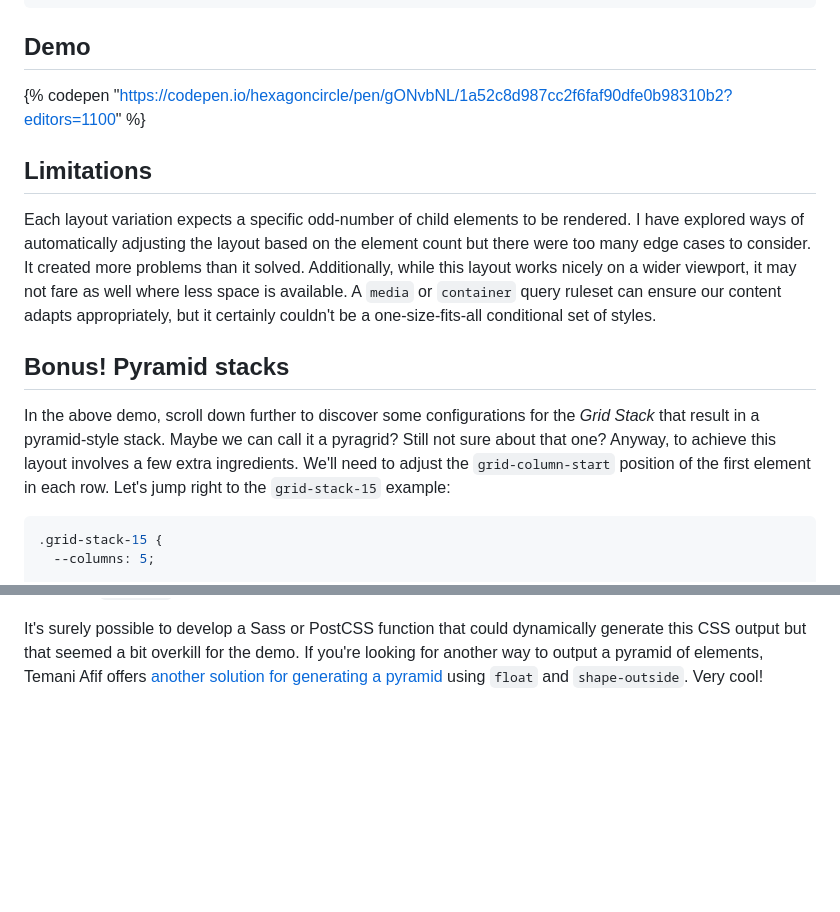
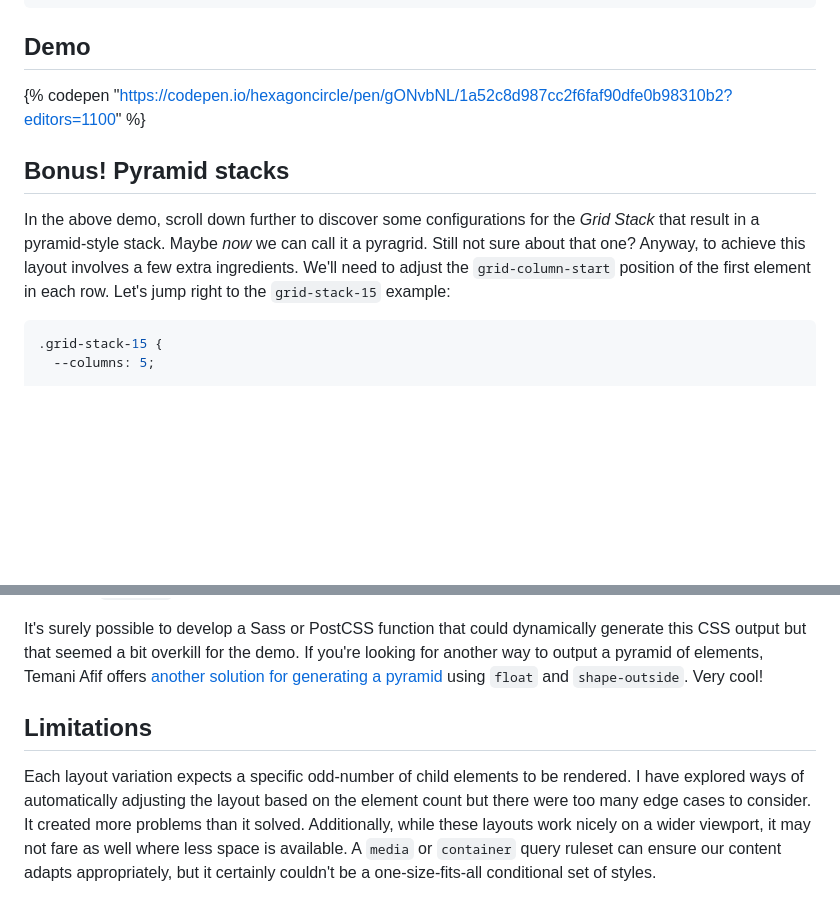
Before and after one commit to hexagoncircle/ryan-mulligan-dev, a Markdown page: src/blog/grid-stacks.md, 2 parts joined by grey strips. GitHub-like rendering; blank space fills up the shorter version.

Commit message:
Swap sections

````diff
--- a/src/blog/grid-stacks.md
+++ b/src/blog/grid-stacks.md
@@ -73,13 +73,9 @@ The `--columns` value gets doubled as it passes through the CSS `calc()` functio
 
 {% codepen "https://codepen.io/hexagoncircle/pen/gONvbNL/1a52c8d987cc2f6faf90dfe0b98310b2?editors=1100" %}
 
-## Limitations
-
-Each layout variation expects a specific odd-number of child elements to be rendered. I have explored ways of automatically adjusting the layout based on the element count but there were too many edge cases to consider. It created more problems than it solved. Additionally, while this layout works nicely on a wider viewport, it may not fare as well where less space is available. A `media` or `container` query ruleset can ensure our content adapts appropriately, but it certainly couldn't be a one-size-fits-all conditional set of styles.
-
 ## Bonus! Pyramid stacks
 
-In the above demo, scroll down further to discover some configurations for the *Grid Stack* that result in a pyramid-style stack. Maybe we can call it a pyragrid? Still not sure about that one? Anyway, to achieve this layout involves a few extra ingredients. We'll need to adjust the `grid-column-start` position of the first element in each row. Let's jump right to the `grid-stack-15` example:
+In the above demo, scroll down further to discover some configurations for the *Grid Stack* that result in a pyramid-style stack. Maybe _now_ we can call it a pyragrid. Still not sure about that one? Anyway, to achieve this layout involves a few extra ingredients. We'll need to adjust the `grid-column-start` position of the first element in each row. Let's jump right to the `grid-stack-15` example:
 
 ```scss
 .grid-stack-15 {
@@ -107,3 +103,7 @@ In the above demo, scroll down further to discover some configurations for the *
 - We'll nudge the first item in each row with `grid-column-start`. The top row element's start position is equal to the `--column` value. Subsequent rules will decrease this value by 1.
 
 It's surely possible to develop a Sass or PostCSS function that could dynamically generate this CSS output but that seemed a bit overkill for the demo. If you're looking for another way to output a pyramid of elements, Temani Afif offers [another solution for generating a pyramid](https://stackoverflow.com/a/67267124) using `float` and `shape-outside`. Very cool!
+
+## Limitations
+
+Each layout variation expects a specific odd-number of child elements to be rendered. I have explored ways of automatically adjusting the layout based on the element count but there were too many edge cases to consider. It created more problems than it solved. Additionally, while these layouts work nicely on a wider viewport, it may not fare as well where less space is available. A `media` or `container` query ruleset can ensure our content adapts appropriately, but it certainly couldn't be a one-size-fits-all conditional set of styles.
````
